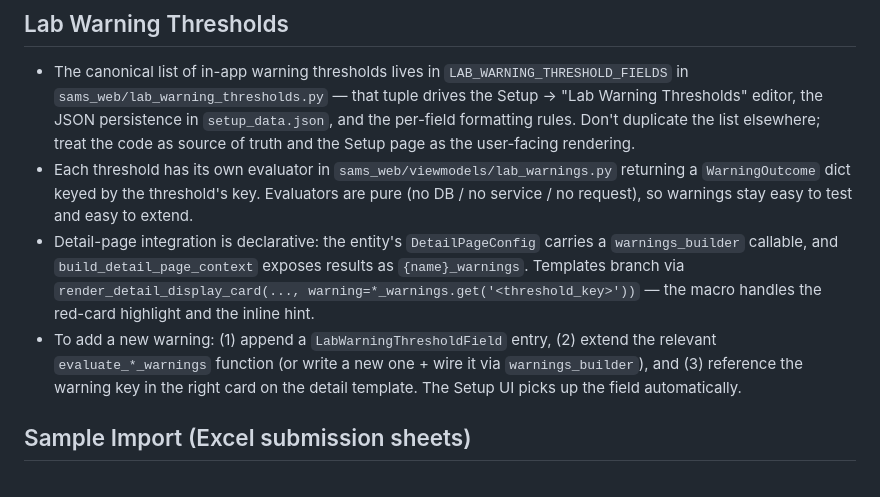
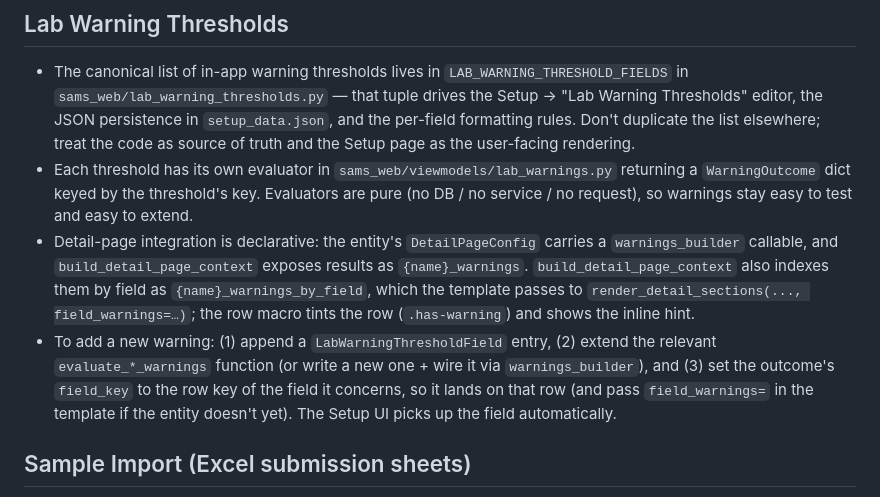
Before and after one commit to rfriedr1/webSAMS, a Markdown page: CLAUDE.md, the part around one of its changes. Drawn GitHub-style.

```diff
--- a/CLAUDE.md
+++ b/CLAUDE.md
@@ -202,8 +226,8 @@
 ## Lab Warning Thresholds
 - The canonical list of in-app warning thresholds lives in `LAB_WARNING_THRESHOLD_FIELDS` in `sams_web/lab_warning_thresholds.py` — that tuple drives the Setup → "Lab Warning Thresholds" editor, the JSON persistence in `setup_data.json`, and the per-field formatting rules. Don't duplicate the list elsewhere; treat the code as source of truth and the Setup page as the user-facing rendering.
 - Each threshold has its own evaluator in `sams_web/viewmodels/lab_warnings.py` returning a `WarningOutcome` dict keyed by the threshold's key. Evaluators are pure (no DB / no service / no request), so warnings stay easy to test and easy to extend.
-- Detail-page integration is declarative: the entity's `DetailPageConfig` carries a `warnings_builder` callable, and `build_detail_page_context` exposes results as `{name}_warnings`. Templates branch via `render_detail_display_card(..., warning=*_warnings.get('<threshold_key>'))` — the macro handles the red-card highlight and the inline hint.
-- To add a new warning: (1) append a `LabWarningThresholdField` entry, (2) extend the relevant `evaluate_*_warnings` function (or write a new one + wire it via `warnings_builder`), and (3) reference the warning key in the right card on the detail template. The Setup UI picks up the field automatically.
+- Detail-page integration is declarative: the entity's `DetailPageConfig` carries a `warnings_builder` callable, and `build_detail_page_context` exposes results as `{name}_warnings`. `build_detail_page_context` also indexes them by field as `{name}_warnings_by_field`, which the template passes to `render_detail_sections(..., field_warnings=…)`; the row macro tints the row (`.has-warning`) and shows the inline hint.
+- To add a new warning: (1) append a `LabWarningThresholdField` entry, (2) extend the relevant `evaluate_*_warnings` function (or write a new one + wire it via `warnings_builder`), and (3) set the outcome's `field_key` to the row key of the field it concerns, so it lands on that row (and pass `field_warnings=` in the template if the entity doesn't yet). The Setup UI picks up the field automatically.
 
 ## Sample Import (Excel submission sheets)
 - Customers return filled-in copies of `templates/Submit_Samples_Template.xlsx`. The importer reads the `.xlsx` **directly** — no CSV export step (that was a legacy Delphi limitation).
```
Also changed, not shown: other parts of CLAUDE.md (+25 -1 lines).
